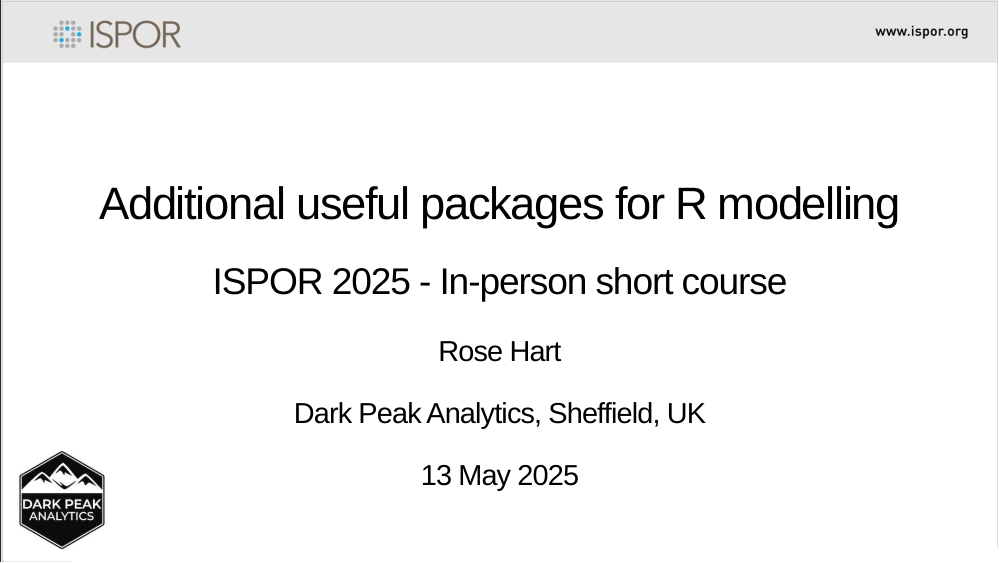
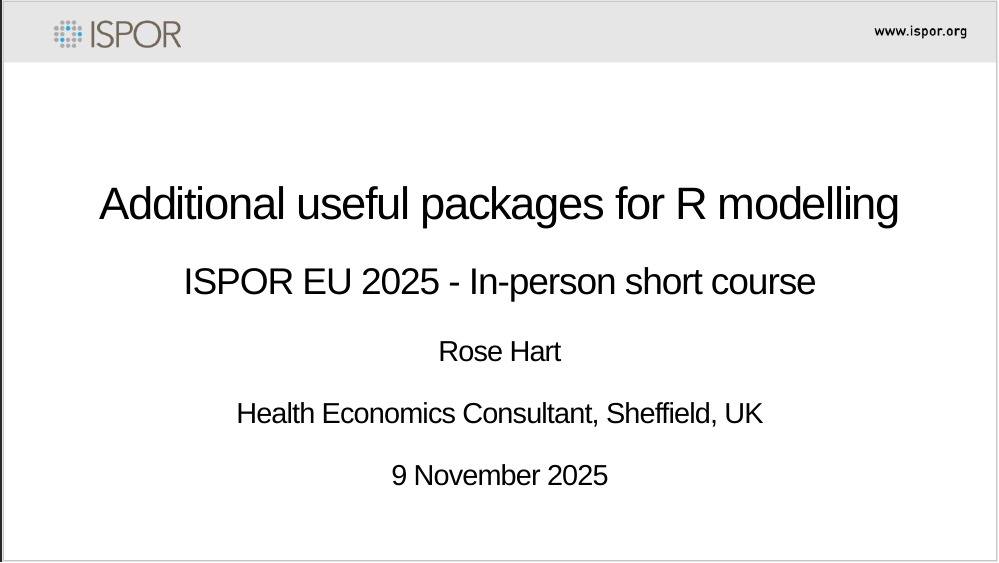
Before and after one commit to rhart1/Health-Economic-Modeling-in-R_A-Hands-on-Introduction-, an R Markdown document (Additional useful packages/Presentation materials/ISPORslides2025.Rmd): page 1 of 20. The pictures show the slides in the output file Additional useful packages/Presentation materials/ISPORslides2025.html that the author committed with the source; the slides are laid out offline by our stand-in for remark.js, each with all of its steps uncovered, in fonts that may differ from those the slides ask for, and without slide numbers, shadows or browser add-ons.

Commit message:
Amending course materials for EU 2025

```diff
--- a/Additional useful packages/Presentation materials/ISPORslides2025.Rmd
+++ b/Additional useful packages/Presentation materials/ISPORslides2025.Rmd
@@ -1,9 +1,9 @@
 ---
 title: "<br/><br/>Additional useful packages for R modelling"
-subtitle: "ISPOR 2025 - In-person short course"
+subtitle: "ISPOR EU 2025 - In-person short course"
 author: "Rose Hart"
-institute: "Dark Peak Analytics, Sheffield, UK"
-date: "13 May 2025"
+institute: "Health Economics Consultant, Sheffield, UK"
+date: "9 November 2025"
 output:
   xaringan::moon_reader:
     css: ["default", "my-theme.css"]
--- a/Additional useful packages/Presentation materials/my-theme.css
+++ b/Additional useful packages/Presentation materials/my-theme.css
@@ -4,7 +4,7 @@
 @import url(https://fonts.googleapis.com/css?family=Source+Code+Pro:400,700);
 
 .title-slide {
-  background-image: url(www/TitleISPOR.PNG);
+  background-image: url(www/ContentISPOR.PNG);
   background-size: contain;
   color: black;
   font-size: 1.15rem;
```
Also changed, not shown: Additional useful packages/Presentation materials/ISPORslides2025.html.
